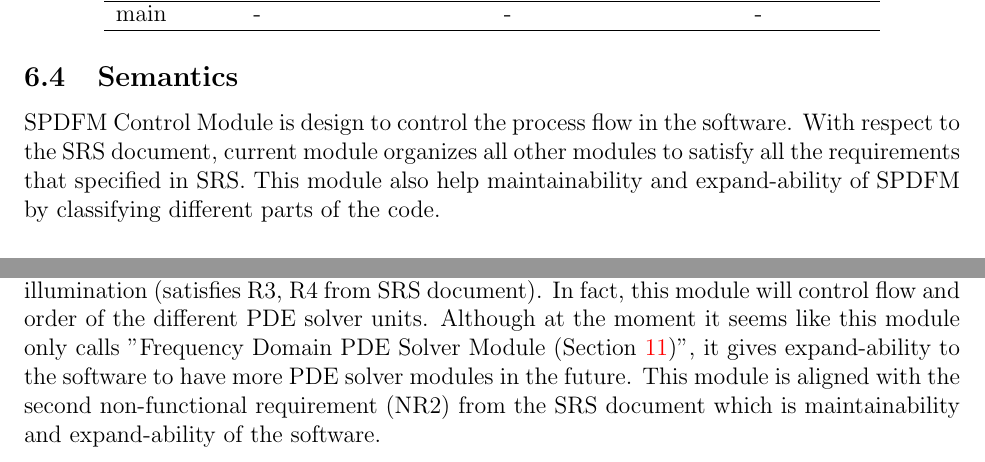
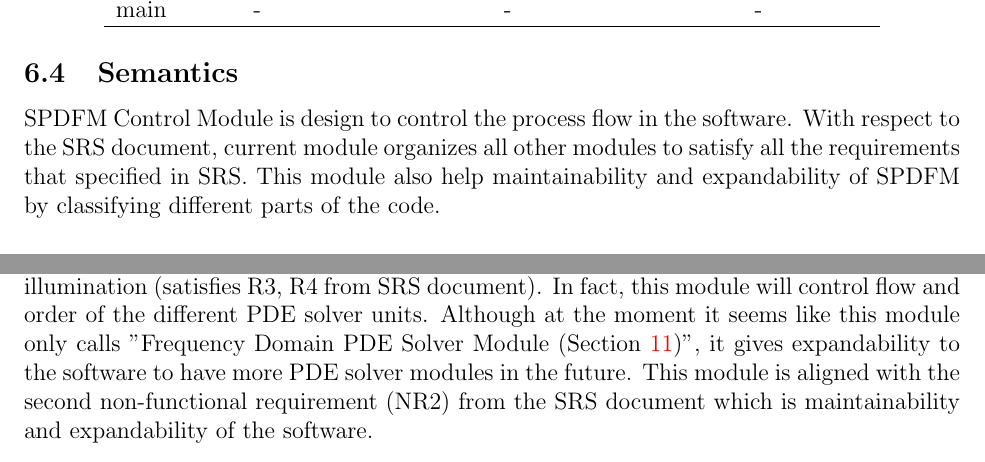
Before and after one commit to LeilaMousapour/SPDFM, a LaTeX document (docs/Design/MIS/MIS.tex): two parts of pages 9 and 18 of 26, joined at a grey line, cut so that both start at the same text. Compiled offline with pdfLaTeX.

Commit message:
spell check

```diff
--- a/docs/Design/MIS/MIS.tex
+++ b/docs/Design/MIS/MIS.tex
@@ -184,7 +184,11 @@ main & - & - & - \\
 \end{center}
 
 \subsection{Semantics}
-\progname{} Control Module is design to control the process flow in the software. With respect to the SRS document, current module organizes all other modules to satisfy all the requirements that specified in SRS. This module also help maintainability and expand-ability of \progname{} by classifying different parts of the code.
+\progname{} Control Module is design to control the process flow in the
+software. With respect to the SRS document, current module organizes all other
+modules to satisfy all the requirements that specified in SRS. This module also
+help maintainability and expandability of \progname{} by classifying different
+parts of the code.
 
 \subsubsection{State Variables}
 
@@ -581,7 +585,7 @@ None.
 
 \subsubsection{Access Routine Semantics}
 Functions to calculate the Electric field and Electric Current
-density in the given mesh and illumination (satisfies R3, R4 from SRS document). In fact, this module will control flow and order of the different PDE solver units. Although at the moment it seems like this module  only calls "Frequency Domain PDE Solver Module (Section \ref{FDSM})", it gives expand-ability to the software to have more PDE solver modules in the future. This module is aligned with the second non-functional requirement (NR2) from the SRS document which is maintainability and expand-ability of the software.
+density in the given mesh and illumination (satisfies R3, R4 from SRS document). In fact, this module will control flow and order of the different PDE solver units. Although at the moment it seems like this module  only calls "Frequency Domain PDE Solver Module (Section \ref{FDSM})", it gives expandability to the software to have more PDE solver modules in the future. This module is aligned with the second non-functional requirement (NR2) from the SRS document which is maintainability and expandability of the software.
 
 \subsubsection*{SPDSimulator():}
 \begin{itemize}
```
Also changed, not shown: docs/Design/MIS/MIS.pdf.
